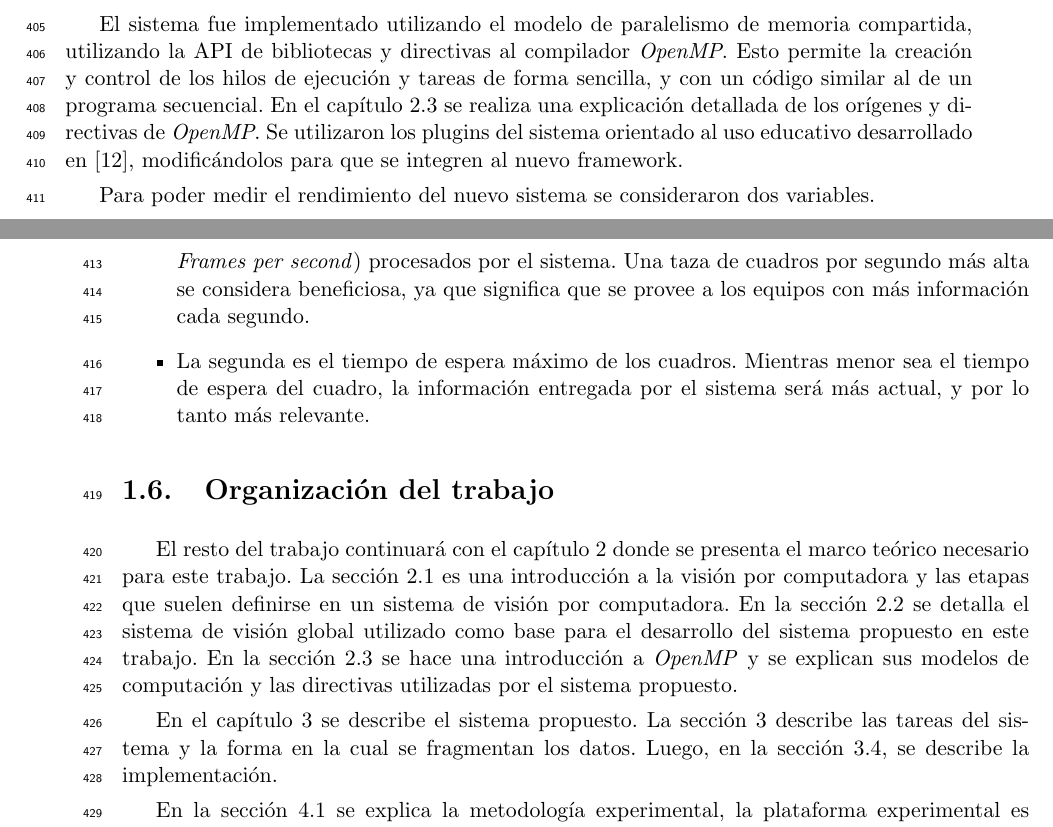
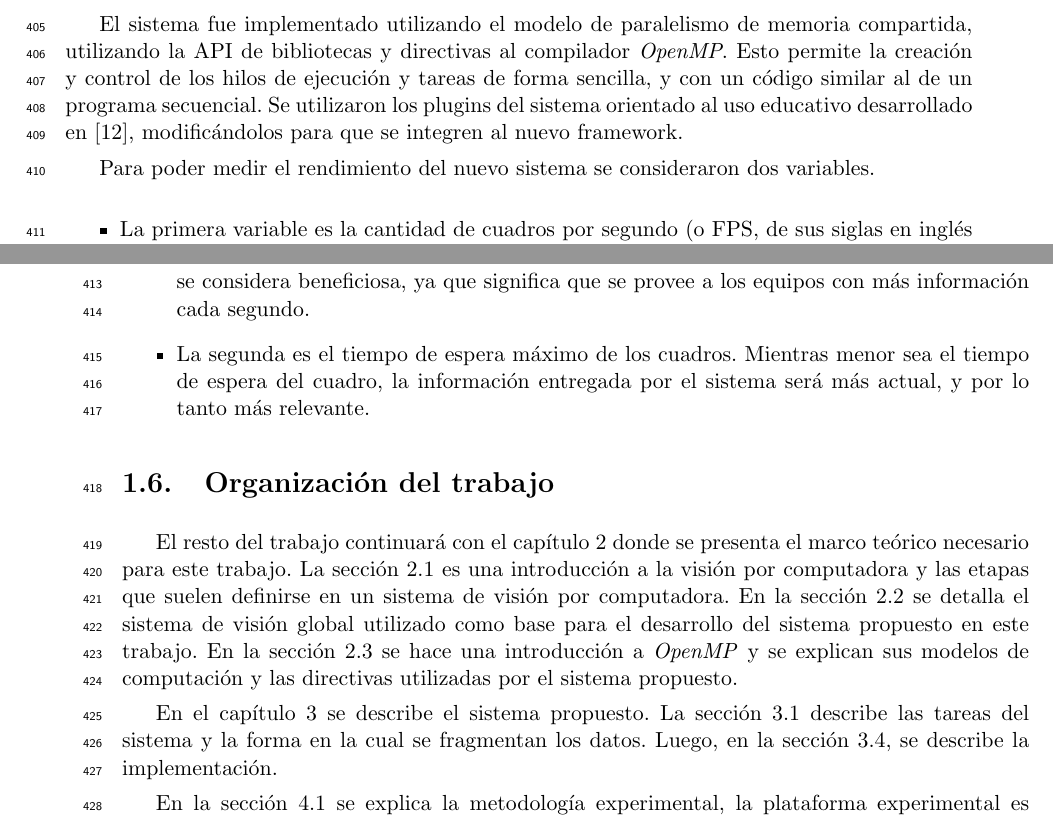
Before and after one commit to dracometallium/tesis-lic2, a LaTeX thesis (tesis.tex, which reads tex/metodologia.tex): two parts of pages 14 and 15 of 60, joined at a grey line, cut so that both start at the same text. Compiled offline with pdfLaTeX.

Commit message:
WIP: Correcciones email

```diff
--- a/tex/metodologia.tex
+++ b/tex/metodologia.tex
@@ -13,10 +13,8 @@ El sistema fue implementado utilizando el modelo de paralelismo de memoria
 compartida, utilizando la API de bibliotecas y directivas al compilador
 \emph{OpenMP}. Esto permite la creación y control de los hilos de ejecución y
 tareas de forma sencilla, y con un código similar al de un programa secuencial.
-En el capítulo \ref{mt_openmp} se realiza una explicación detallada de los
-orígenes y directivas de \emph{OpenMP}. Se utilizaron los plugins del sistema
-orientado al uso educativo desarrollado en \cite{torres2014}, modificándolos
-para que se integren al nuevo framework.
+Se utilizaron los plugins del sistema orientado al uso educativo desarrollado en
+\cite{torres2014}, modificándolos para que se integren al nuevo framework.
 
 Para poder medir el rendimiento del nuevo sistema se consideraron dos variables.
 
```
Also changed, not shown: tesis.tex (+2 -0 lines), tex/framework.tex (+2 -2 lines), tex/usoeducativo.tex (+0 -2 lines).
